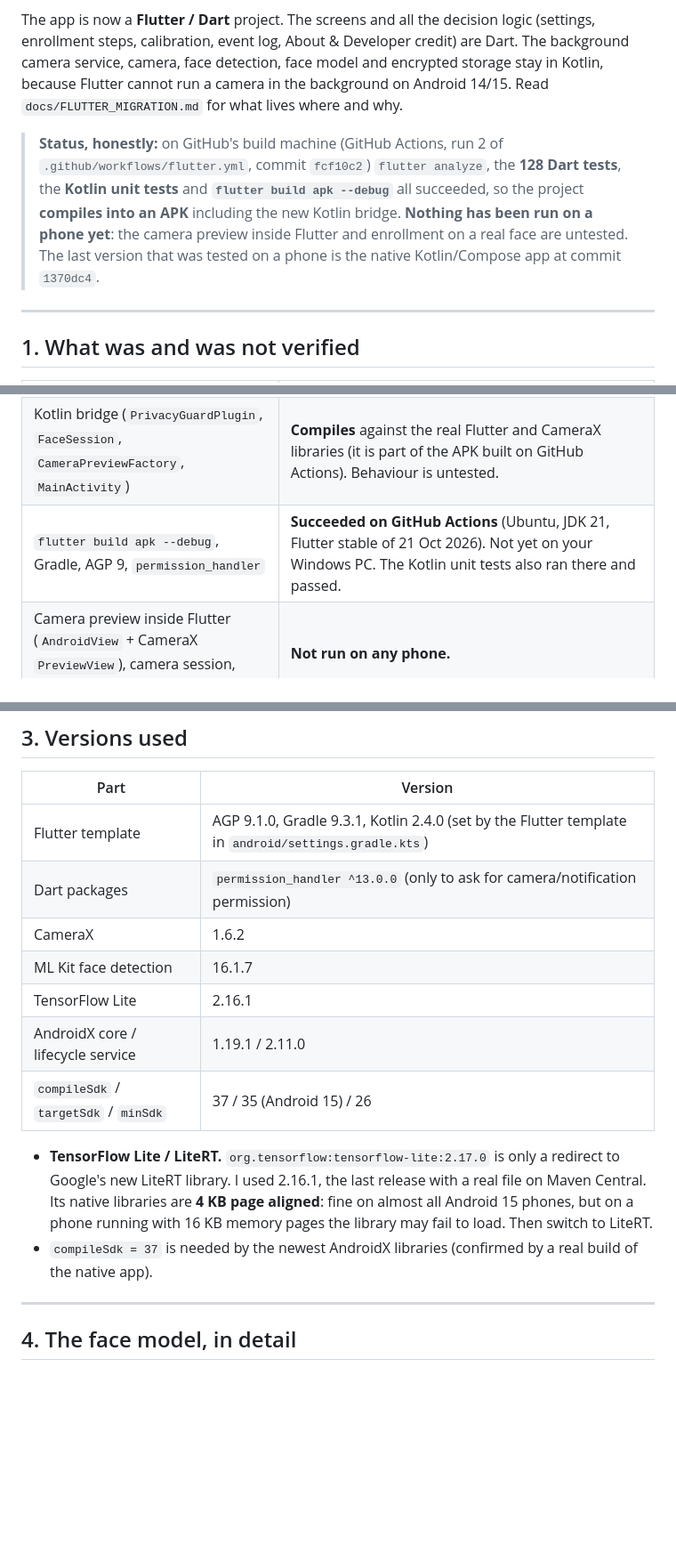
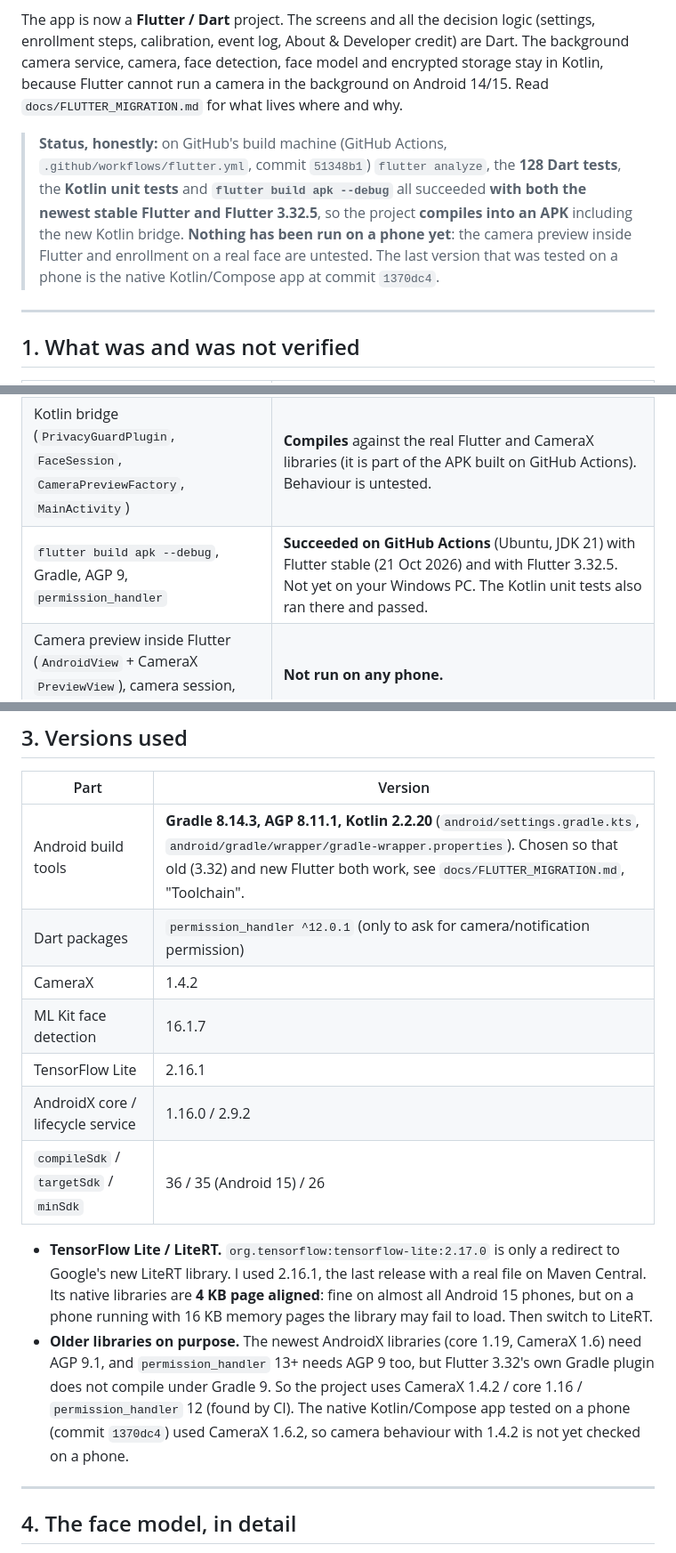
Before and after one commit to mominkumail786/Privacy-App, a Markdown page: README.md, 3 parts joined by grey strips. Shown at 89% size. GitHub-like rendering; blank space fills up the shorter version.

Commit message:
Docs: toolchain choice and green CI on Flutter stable and 3.32.5
Co-Authored-By: Claude Sonnet 5.5 <noreply@anthropic.com>
Claude-Session: https://claude.ai/code/session_017qAL4XayfqHV7i6yb6A366

```diff
--- a/README.md
+++ b/README.md
@@ -4,7 +4,7 @@ An Android app that watches the **front camera** while you use your phone and al
 
 The app is now a **Flutter / Dart** project. The screens and all the decision logic (settings, enrollment steps, calibration, event log, About & Developer credit) are Dart. The background camera service, camera, face detection, face model and encrypted storage stay in Kotlin, because Flutter cannot run a camera in the background on Android 14/15. Read `docs/FLUTTER_MIGRATION.md` for what lives where and why.
 
-> **Status, honestly:** on GitHub's build machine (GitHub Actions, run 2 of `.github/workflows/flutter.yml`, commit `fcf10c2`) `flutter analyze`, the **128 Dart tests**, the **Kotlin unit tests** and **`flutter build apk --debug`** all succeeded, so the project **compiles into an APK** including the new Kotlin bridge. **Nothing has been run on a phone yet**: the camera preview inside Flutter and enrollment on a real face are untested. The last version that was tested on a phone is the native Kotlin/Compose app at commit `1370dc4`.
+> **Status, honestly:** on GitHub's build machine (GitHub Actions, `.github/workflows/flutter.yml`, commit `51348b1`) `flutter analyze`, the **128 Dart tests**, the **Kotlin unit tests** and **`flutter build apk --debug`** all succeeded **with both the newest stable Flutter and Flutter 3.32.5**, so the project **compiles into an APK** including the new Kotlin bridge. **Nothing has been run on a phone yet**: the camera preview inside Flutter and enrollment on a real face are untested. The last version that was tested on a phone is the native Kotlin/Compose app at commit `1370dc4`.
 
 ---
 
@@ -16,7 +16,7 @@ The app is now a **Flutter / Dart** project. The screens and all the decision lo
 | Dart presets equal the Kotlin presets | A test reads `Thresholds.kt` and compares the numbers. |
 | Kotlin logic (matching, filter, cooldown, image quality, AES-GCM, safe file save) | **53 unit tests pass** in a plain JVM project (`android/app/src/test/kotlin/...`). |
 | Kotlin bridge (`PrivacyGuardPlugin`, `FaceSession`, `CameraPreviewFactory`, `MainActivity`) | **Compiles** against the real Flutter and CameraX libraries (it is part of the APK built on GitHub Actions). Behaviour is untested. |
-| `flutter build apk --debug`, Gradle, AGP 9, `permission_handler` | **Succeeded on GitHub Actions** (Ubuntu, JDK 21, Flutter stable of 21 Oct 2026). Not yet on your Windows PC. The Kotlin unit tests also ran there and passed. |
+| `flutter build apk --debug`, Gradle, AGP 9, `permission_handler` | **Succeeded on GitHub Actions** (Ubuntu, JDK 21) with Flutter stable (21 Oct 2026) and with Flutter 3.32.5. Not yet on your Windows PC. The Kotlin unit tests also ran there and passed. |
 | Camera preview inside Flutter (`AndroidView` + CameraX `PreviewView`), camera session, enrollment on a real face | **Not run on any phone.** |
 | Foreground service, notifications, boot "Tap to restart", battery, ML Kit angles | Unchanged Kotlin code. It was installed and tested by the owner as the native app (commit `1370dc4`). Not re-tested after the move. |
 | Face model | Run with a TFLite interpreter on sample photos (section 4). |
@@ -74,16 +74,16 @@ Easiest: `bash scripts/download_model.sh` (Mac/Linux/Git Bash) or `powershell -E
 
 | Part | Version |
 |---|---|
-| Flutter template | AGP 9.1.0, Gradle 9.3.1, Kotlin 2.4.0 (set by the Flutter template in `android/settings.gradle.kts`) |
-| Dart packages | `permission_handler ^13.0.0` (only to ask for camera/notification permission) |
-| CameraX | 1.6.2 |
+| Android build tools | **Gradle 8.14.3, AGP 8.11.1, Kotlin 2.2.20** (`android/settings.gradle.kts`, `android/gradle/wrapper/gradle-wrapper.properties`). Chosen so that old (3.32) and new Flutter both work, see `docs/FLUTTER_MIGRATION.md`, "Toolchain". |
+| Dart packages | `permission_handler ^12.0.1` (only to ask for camera/notification permission) |
+| CameraX | 1.4.2 |
 | ML Kit face detection | 16.1.7 |
 | TensorFlow Lite | 2.16.1 |
-| AndroidX core / lifecycle service | 1.19.1 / 2.11.0 |
-| `compileSdk` / `targetSdk` / `minSdk` | 37 / 35 (Android 15) / 26 |
+| AndroidX core / lifecycle service | 1.16.0 / 2.9.2 |
+| `compileSdk` / `targetSdk` / `minSdk` | 36 / 35 (Android 15) / 26 |
 
 * **TensorFlow Lite / LiteRT.** `org.tensorflow:tensorflow-lite:2.17.0` is only a redirect to Google's new LiteRT library. I used 2.16.1, the last release with a real file on Maven Central. Its native libraries are **4 KB page aligned**: fine on almost all Android 15 phones, but on a phone running with 16 KB memory pages the library may fail to load. Then switch to LiteRT.
-* `compileSdk = 37` is needed by the newest AndroidX libraries (confirmed by a real build of the native app).
+* **Older libraries on purpose.** The newest AndroidX libraries (core 1.19, CameraX 1.6) need AGP 9.1, and `permission_handler` 13+ needs AGP 9 too, but Flutter 3.32's own Gradle plugin does not compile under Gradle 9. So the project uses CameraX 1.4.2 / core 1.16 / `permission_handler` 12 (found by CI). The native Kotlin/Compose app tested on a phone (commit `1370dc4`) used CameraX 1.6.2, so camera behaviour with 1.4.2 is not yet checked on a phone.
 
 ---
 
```
Also changed, not shown: other parts of README.md (+1 -1 lines), docs/FLUTTER_MIGRATION.md (+13 -1 lines).
